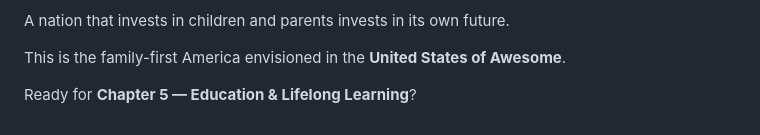
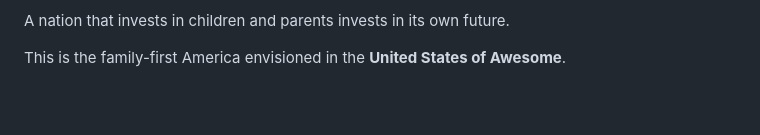
Before and after one commit to dweekly/usa, a Markdown page: chapters/04-family.md, the part around the change. Rendered like a GitHub page; blank space fills up the shorter version.

Commit message:
Revise family section in Chapter 4
Removed the transition to Chapter 5 from family section.

```diff
--- a/chapters/04-family.md
+++ b/chapters/04-family.md
@@ -433,5 +433,3 @@ By 2045:
 A nation that invests in children and parents invests in its own future.
 
 This is the family-first America envisioned in the **United States of Awesome**.
-
-Ready for **Chapter 5 — Education & Lifelong Learning**?
```
